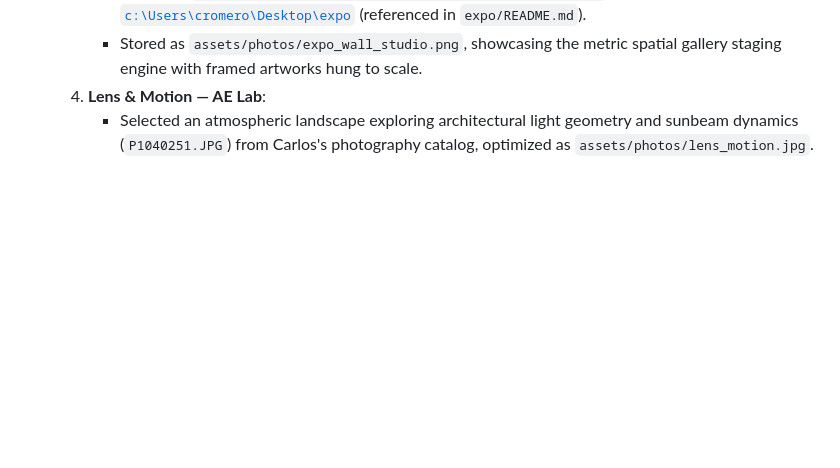
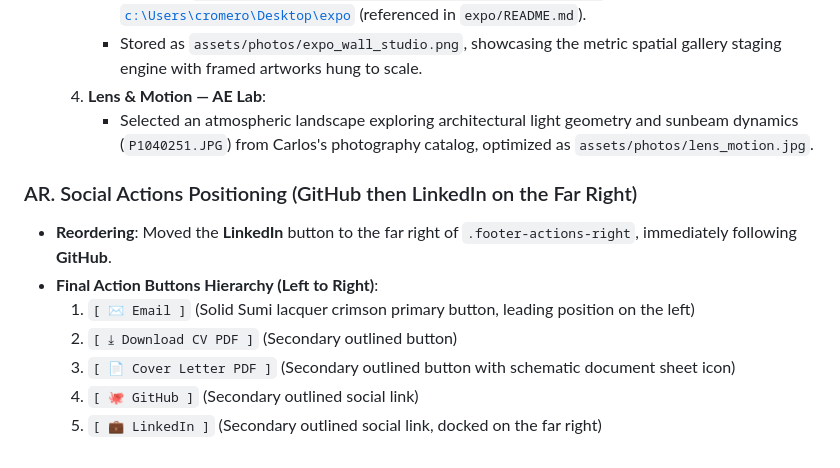
Before and after one commit to carrommad/cool-cv, a Markdown page: CONVERSATION.md, the part around the change. Drawn GitHub-style; blank space fills up the shorter version.

Commit message:
docs: document LinkedIn button placement on far right

```diff
--- a/CONVERSATION.md
+++ b/CONVERSATION.md
@@ -559,3 +559,12 @@ In this session, we transitioned Carlos Romero Madrid's portfolio dashboard into
      - Stored as `assets/photos/expo_wall_studio.png`, showcasing the metric spatial gallery staging engine with framed artworks hung to scale.
   4. **Lens & Motion — AE Lab**:
      - Selected an atmospheric landscape exploring architectural light geometry and sunbeam dynamics (`P1040251.JPG`) from Carlos's photography catalog, optimized as `assets/photos/lens_motion.jpg`.
+
+### AR. Social Actions Positioning (GitHub then LinkedIn on the Far Right)
+- **Reordering**: Moved the **LinkedIn** button to the far right of `.footer-actions-right`, immediately following **GitHub**.
+- **Final Action Buttons Hierarchy (Left to Right)**:
+  1. `[ ✉ Email ]` (Solid Sumi lacquer crimson primary button, leading position on the left)
+  2. `[ ⤓ Download CV PDF ]` (Secondary outlined button)
+  3. `[ 📄 Cover Letter PDF ]` (Secondary outlined button with schematic document sheet icon)
+  4. `[ 🐙 GitHub ]` (Secondary outlined social link)
+  5. `[ 💼 LinkedIn ]` (Secondary outlined social link, docked on the far right)
```
